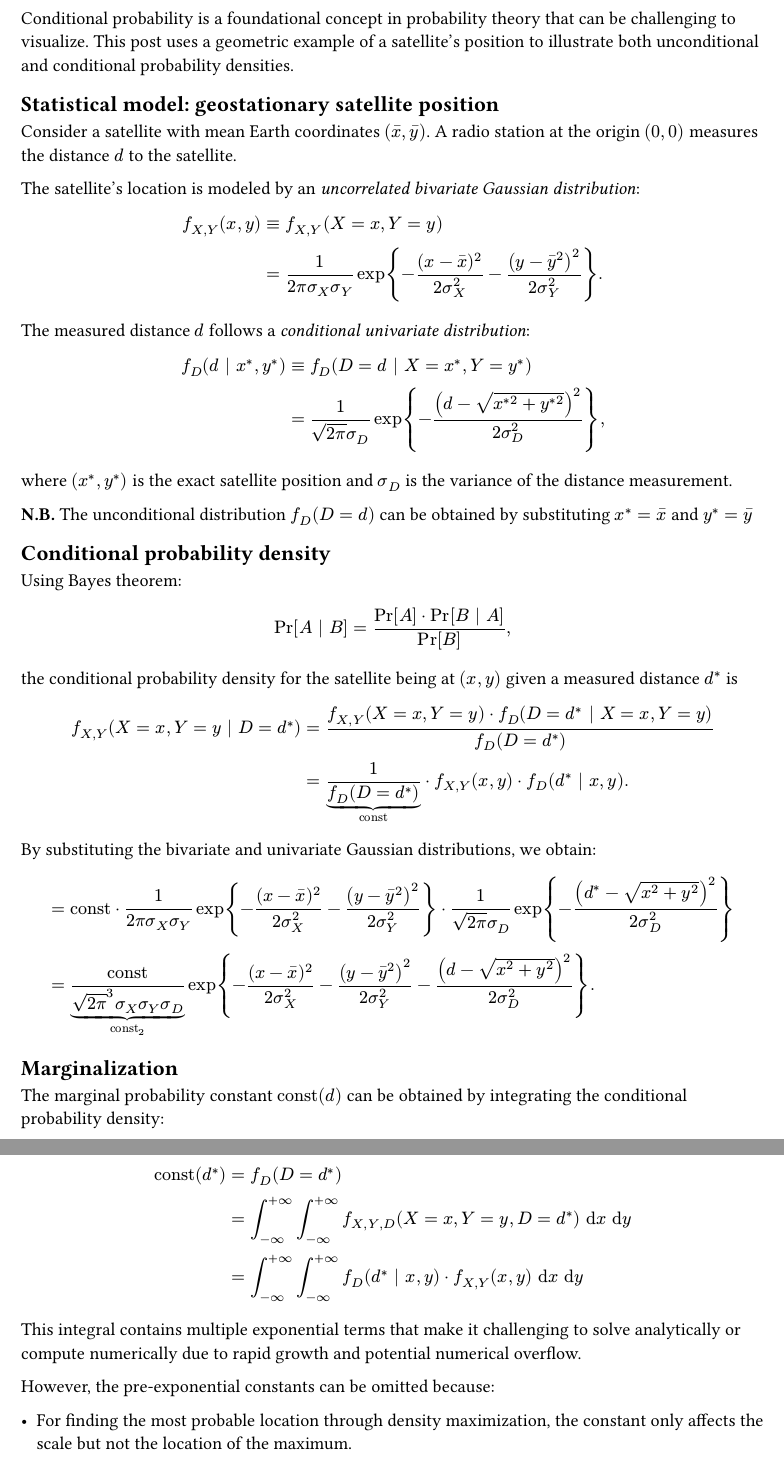
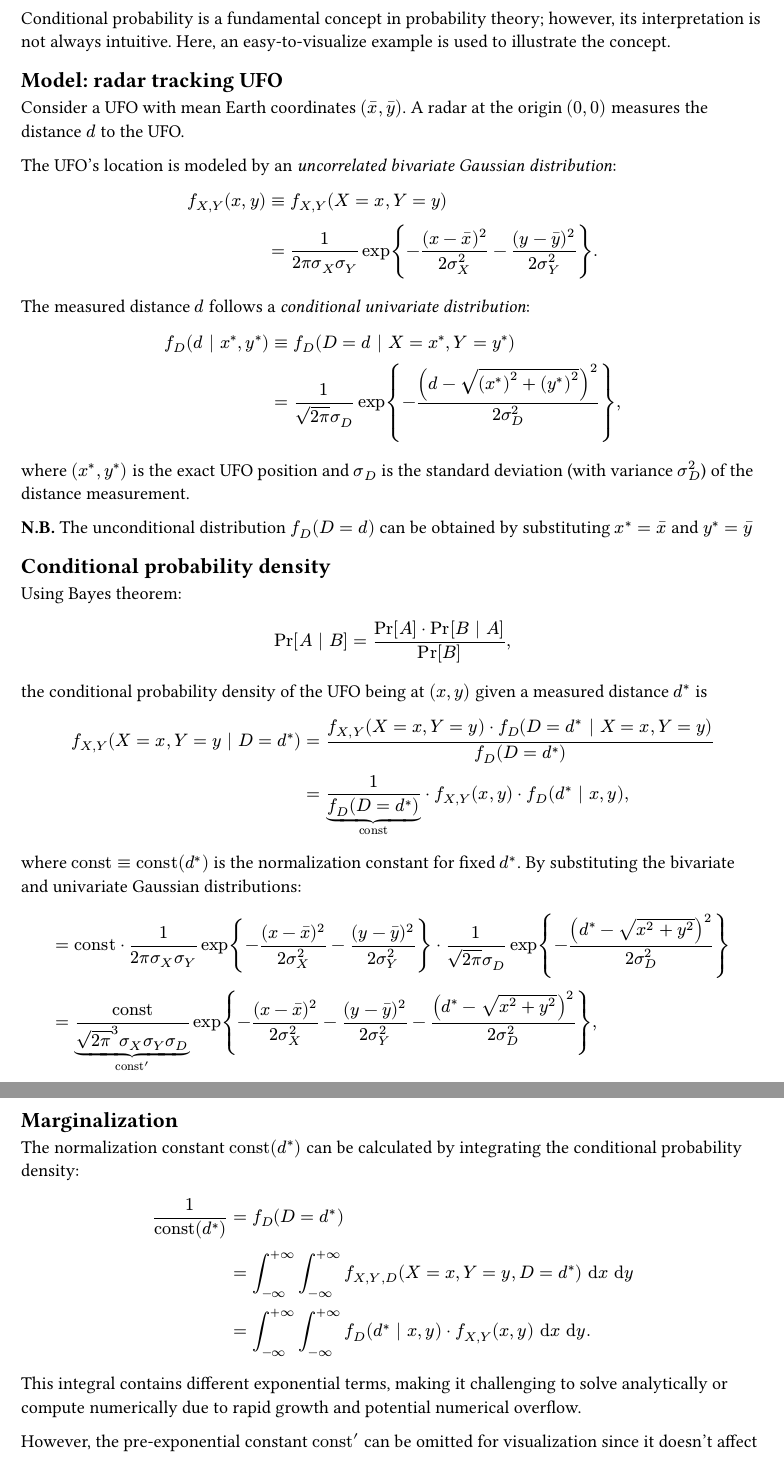
Before and after one commit to vsheg/website, a Typst document (posts/2023-10-31-conditional-probability/_content.typ): two parts of pages 1 and 2 of 2, joined at a grey line, cut at the place of the change. Compiled offline with Typst 0.15.

Commit message:
upd: refine example

```diff
--- a/posts/2023-10-31-conditional-probability/_content.typ
+++ b/posts/2023-10-31-conditional-probability/_content.typ
@@ -1,30 +1,30 @@
 #import "../../defs.typ": *
 
-Conditional probability is a foundational concept in probability theory that can be
-challenging to visualize. This post uses a geometric example of a satellite’s position to
-illustrate both unconditional and conditional probability densities.
+Conditional probability is a fundamental concept in probability theory; however, its
+interpretation is not always intuitive. Here, an easy-to-visualize example is used to
+illustrate the concept.
 
-== Statistical model: geostationary satellite position
+== Model: radar tracking UFO
 
-Consider a satellite with mean Earth coordinates $(macron(x), macron(y))$. A radio station
-at the origin $(0, 0)$ measures the distance $d$ to the satellite.
+Consider a UFO with mean Earth coordinates $(macron(x), macron(y))$. A radar at the origin $(0, 0)$ measures
+the distance $d$ to the UFO.
 
-The satellite's location is modeled by an _uncorrelated bivariate Gaussian distribution_:
+The UFO's location is modeled by an _uncorrelated bivariate Gaussian distribution_:
 
 $
   f_(X,Y) (x, y) &equiv f_(X,Y) (X = x,Y = y) \
-                 &= 1/(2pi sigma_X sigma_Y) exp{-(x - macron(x))^2 / (2 sigma_X^2) -(y - macron(y)^2)^2 / (2 sigma_Y^2)}.
+                 &= 1/(2pi sigma_X sigma_Y) exp{-(x - macron(x))^2 / (2 sigma_X^2) -(y - macron(y))^2 / (2 sigma_Y^2)}.
 $
 
 The measured distance $d$ follows a _conditional univariate distribution_:
 
 $
   f_D (d | x^*, y^*) & equiv f_D (D = d | X = x^*, Y = y^*) \
-                     &= 1 / (sqrt(2 pi) sigma_D) exp {-(d - sqrt(x^(*2) + y^(*2)))^2 / (2 sigma^2_D)},
+                     &= 1 / (sqrt(2 pi) sigma_D) exp {-(d - sqrt((x^*)^2 + (y^*)^2))^2 / (2 sigma^2_D)},
 $
 
-where $(x^*, y^*)$ is the exact satellite position and $sigma_D$ is the variance of the
-distance measurement.
+where $(x^*, y^*)$ is the exact UFO position and $sigma_D$ is the standard deviation (with
+variance $sigma_D^2$) of the distance measurement.
 
 *N.B.* The unconditional distribution $f_D (D=d)$ can be obtained by substituting $x^*=macron(x)$ and $y^*=macron(y)$
 
@@ -36,14 +36,14 @@ $
   Pr[A | B] = (Pr[A] dot Pr[B | A]) / (Pr[B]),
 $
 
-the conditional probability density for the satellite being at $(x, y)$ given a measured
-distance $d^*$ is
+the conditional probability density of the UFO being at $(x, y)$ given a measured distance $d^*$ is
 
 $
   f_(X,Y) (X = x, Y = y | D = d^*)
     &= (f_(X,Y) (X = x, Y = y) dot f_D ( D = d^* | X = x, Y = y)) / (f_D ( D = d^*)) \
-    &= underbrace(1 / (f_D ( D = d^*)), const) dot f_(X,Y) (x, y) dot f_D (d^* | x, y).
+    &= underbrace(1 / (f_D ( D = d^*)), const) dot f_(X,Y) (x, y) dot f_D (d^* | x, y),
 $
 
-By substituting the bivariate and univariate Gaussian distributions, we obtain:
+where $const equiv const(d^*)$ is the normalization constant for fixed $d^*$. By
+substituting the bivariate and univariate Gaussian distributions:
 
@@ -52,23 +55,17 @@ $   &= const dot 1/(2pi sigma_X sigma_Y) exp{-(x - macron(x))^2 / (2 sigma_X^2)
 
 == Marginalization
 
-The marginal probability constant $const(d)$ can be obtained by integrating the
-conditional probability density:
+The normalization constant $const(d^*)$ can be calculated by integrating the conditional
+probability density:
 
 $
-  const(d^*)
+  1 / (const(d^*))
     &= f_D (D = d^*) \
     &= integral_(-oo)^(+oo) integral_(-oo)^(+oo) f_(X, Y, D)(X=x, Y=y, D = d^*) dd(x) dd(y) \
-    &= integral_(-oo)^(+oo) integral_(-oo)^(+oo) f_D (d^* | x, y) dot f_(X,Y)(x, y) dd(x) dd(y)
+    &= integral_(-oo)^(+oo) integral_(-oo)^(+oo) f_D (d^* | x, y) dot f_(X,Y)(x, y) dd(x) dd(y).
 $
 
-This integral contains multiple exponential terms that make it challenging to solve
+This integral contains different exponential terms, making it challenging to solve
 analytically or compute numerically due to rapid growth and potential numerical overflow.
 
-However, the pre-exponential constants can be omitted because:
-
-- For finding the most probable location through density maximization, the constant only
-  affects the scale but not the location of the maximum.
-
-- For visualizing the probability density shape, exact values are not required, so constants
-  can be omitted.
+However, the pre-exponential constant $const'$ can be omitted for visualization since it
```
Also changed, not shown: posts/2023-10-31-conditional-probability/_content.typ (18 more changed lines), 1 other file.
